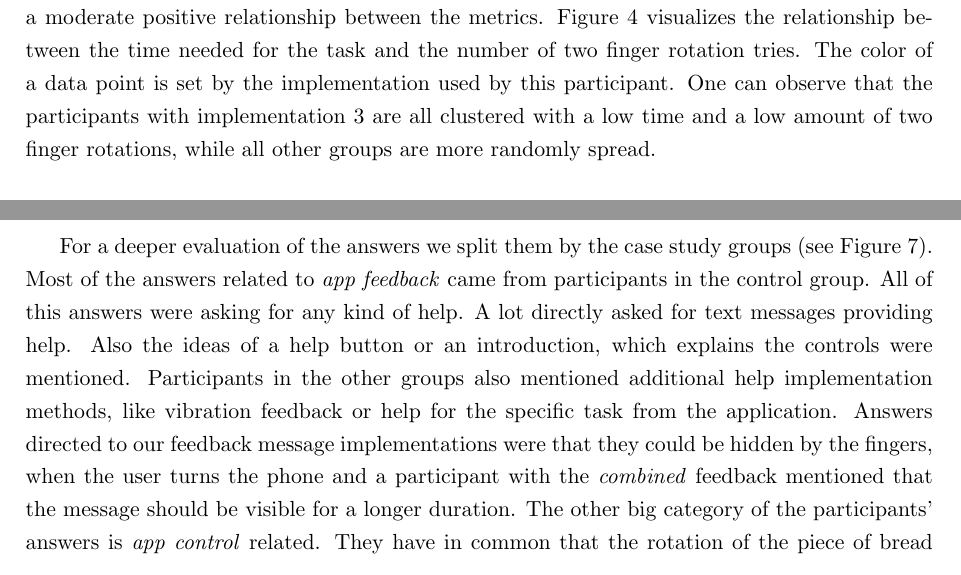
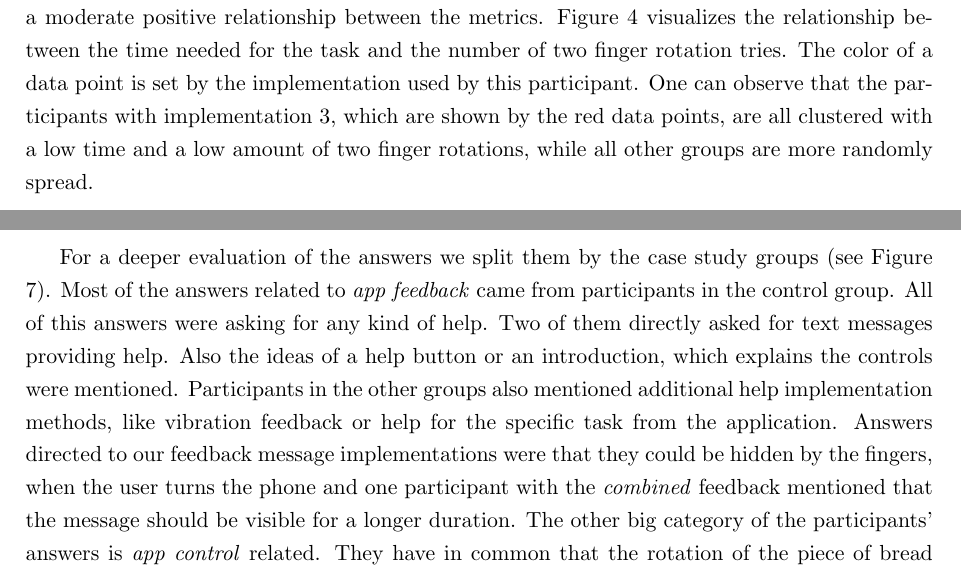
Before and after one commit to boolean-julian/fdbkreport, a LaTeX paper (arfeedback.tex): two parts of pages 10 and 11 of 15, joined at a grey line, cut so that both start at the same text. The pictures show the PDF file arfeedback.pdf that the author committed with the source.

Commit message:
changed minor things in case study results

```diff
--- a/arfeedback.tex
+++ b/arfeedback.tex
@@ -260,19 +260,19 @@
 
 			\begin{center}
 				\begin{tabular}{|L{.22\textwidth}|L{.22\textwidth}|C{.22\textwidth}|C{.22\textwidth}|} \hline
-					\textbf{statistical test}		& \textbf{implementation}	& \textbf{p-values: two finger rotation} 		& \textbf{p-values: time} 											\\ \hline
-					\multirow{3}{*}{Shapiro-Wilk}	& critique					& 0.001							& 0.972								\\ \cline{2-4}
-													& combined					& 0.420							& 0.029 								\\ \cline{2-4}
-													& support					& 0.971							& 0.507								\\ \hline
-					\multirow{3}{*}{Welch t-test}	& critique					& -								& 0.980								\\ \cline{2-4}
-													& combined					& 0.681							& -									\\ \cline{2-4}
-													& support					& 0.010							& 0.054 									\\ \hline
+					\textbf{statistical test}		& \textbf{implementation}	& \textbf{p-values: time} 		& \textbf{p-values: two finger rotation} 											\\ \hline
+					\multirow{3}{*}{Shapiro-Wilk}	& critique					& 0.972							& 0.001								\\ \cline{2-4}
+													& combined					& 0.029							& 0.420 								\\ \cline{2-4}
+													& support					& 0.507							& 0.971								\\ \hline
+					\multirow{3}{*}{Welch t-test}	& critique					& 0.980							& -								\\ \cline{2-4}
+													& combined					& - 							& 0.681									\\ \cline{2-4}
+													& support					& 0.054							& 0.010 									\\ \hline
 				\end{tabular}
 				\captionof{table}{p-values of statistical tests for the time needed to fulfill the 2nd task for the toaster prototype and the two finger rotation attempts in that task.}
 				\label{tab:pvalues}
 			\end{center}
 
-			In addition, we evaluated the relationship between our two metrics for the task. The correlation coefficient between the time and the attempts of two finger rotation is 0.43, which indicates a moderate positive relationship between the metrics. Figure \ref{fig:scatter} visualizes the relationship between the time needed for the task and the number of two finger rotation tries. The color of a data point is set by the implementation used by this participant. One can observe that the participants with implementation 3 are all clustered with a low time and a low amount of two finger rotations, while all other groups are more randomly spread.
+			In addition, we evaluated the relationship between our two metrics for the task. The correlation coefficient between the time and the attempts of two finger rotation is 0.43, which indicates a moderate positive relationship between the metrics. Figure \ref{fig:scatter} visualizes the relationship between the time needed for the task and the number of two finger rotation tries. The color of a data point is set by the implementation used by this participant. One can observe that the participants with implementation 3, which are shown by the red data points, are all clustered with a low time and a low amount of two finger rotations, while all other groups are more randomly spread.
 
 			\begin{figure}[H]
 				\centering
@@ -300,7 +300,7 @@
 			\end{figure}
 
 			For a deeper evaluation of the answers we split them by the case study groups (see Figure \ref{fig:tags_imp}).
-			Most of the answers related to \emph{app feedback} came from participants in the control group. All of this answers were asking for any kind of help. A lot directly asked for text messages providing help. Also the ideas of a help button or an introduction, which explains the controls were mentioned. Participants in the other groups also mentioned additional help implementation methods, like vibration feedback or help for the specific task from the application. Answers directed to our feedback message implementations were that they could be hidden by the fingers, when the user turns the phone and a participant with the \emph{combined} feedback mentioned that the message should be visible for a longer duration. The other big category of the participants' answers is \emph{app control} related. They have in common that the rotation of the piece of bread in the second task for the toaster prototype was not easy to archive for them. Also some were mentioning that the two finger rotation could be the more intuitive option.
+			Most of the answers related to \emph{app feedback} came from participants in the control group. All of this answers were asking for any kind of help. Two of them directly asked for text messages providing help. Also the ideas of a help button or an introduction, which explains the controls were mentioned. Participants in the other groups also mentioned additional help implementation methods, like vibration feedback or help for the specific task from the application. Answers directed to our feedback message implementations were that they could be hidden by the fingers, when the user turns the phone and one participant with the \emph{combined} feedback mentioned that the message should be visible for a longer duration. The other big category of the participants' answers is \emph{app control} related. They have in common that the rotation of the piece of bread in the second task for the toaster prototype was not easy to archive for them. Also some were mentioning that the two finger rotation could be the more intuitive option.
 
 			\begin{figure}[H]
 				\centering
```
Also changed, not shown: arfeedback.pdf, 1 other file.
